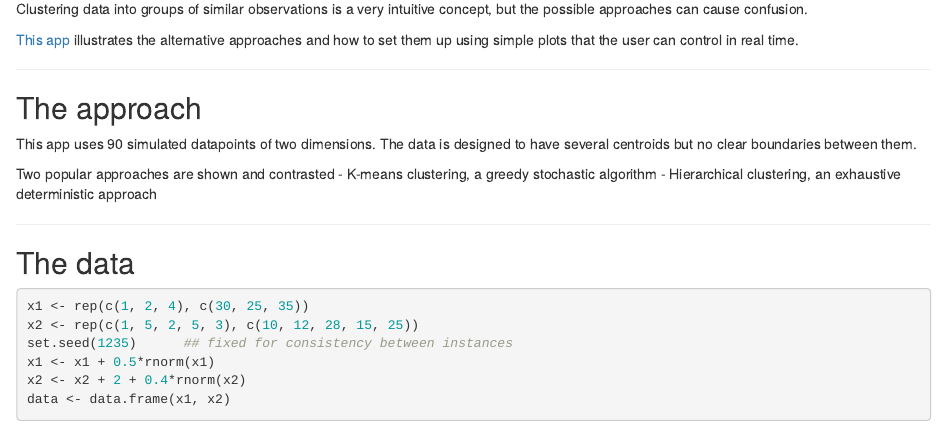
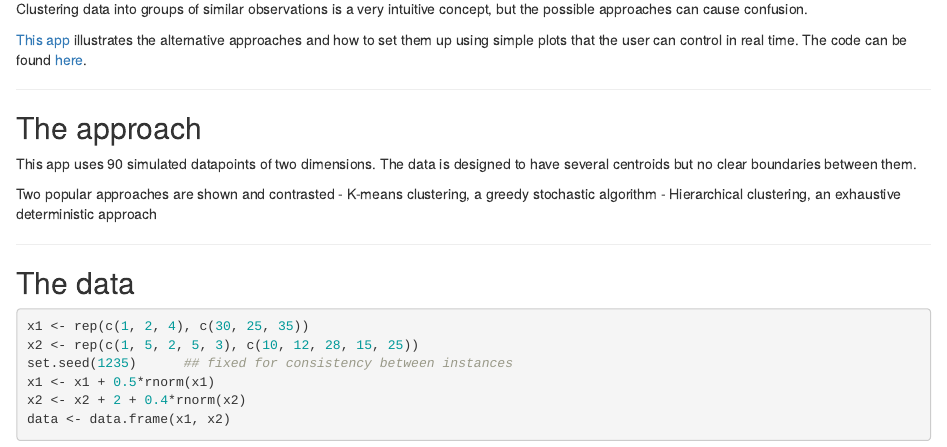
Before and after one commit to ilirmaci/ShinyClustering, an R Markdown document (Clustering/index.Rmd): the page in a window 1100 px wide, from 160 px down. Rendered offline with R 4.5, knitr and Pandoc, with nearby package versions.

Commit message:
Added link to app source

```diff
--- a/Clustering/index.Rmd
+++ b/Clustering/index.Rmd
@@ -18,7 +18,7 @@ confusion.
 
 [This app](https://ilir.shinyapps.io/Assignment1/) illustrates the
 alternative approaches and how to set them up using simple plots that
-the user can control in real time.
+the user can control in real time. The code can be found [here](https://github.com/ilirmaci/ShinyClustering).
 
 ------------
 
```
